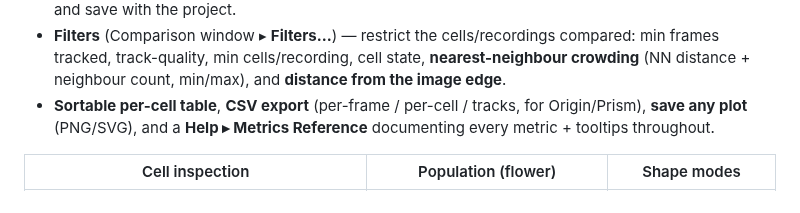
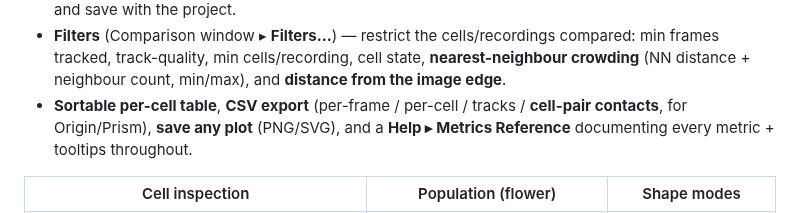
Before and after one commit to gddickinson/cellscope_analysis, a Markdown page: README.md, the part around one of its changes. GitHub-like rendering.

```diff
--- a/README.md
+++ b/README.md
@@ -95,9 +110,9 @@ package does the maths. Built for a **PIEZO1** keratinocyte-migration study
   compared: min frames tracked, track-quality, min cells/recording, cell state,
   **nearest-neighbour crowding** (NN distance + neighbour count, min/max), and
   **distance from the image edge**.
-- **Sortable per-cell table**, **CSV export** (per-frame / per-cell / tracks,
-  for Origin/Prism), **save any plot** (PNG/SVG), and a **Help ▸ Metrics
-  Reference** documenting every metric + tooltips throughout.
+- **Sortable per-cell table**, **CSV export** (per-frame / per-cell / tracks /
+  **cell-pair contacts**, for Origin/Prism), **save any plot** (PNG/SVG), and a
+  **Help ▸ Metrics Reference** documenting every metric + tooltips throughout.
 
 | Cell inspection | Population (flower) | Shape modes |
 |---|---|---|
```
Also changed, not shown: other parts of README.md (+31 -9 lines), SESSION_LOG.md (+23 -0 lines), docs/screenshots/contacts.png (added), docs/screenshots/ranked_report.png (added), docs/screenshots/settings.png (added), 3 other files.
